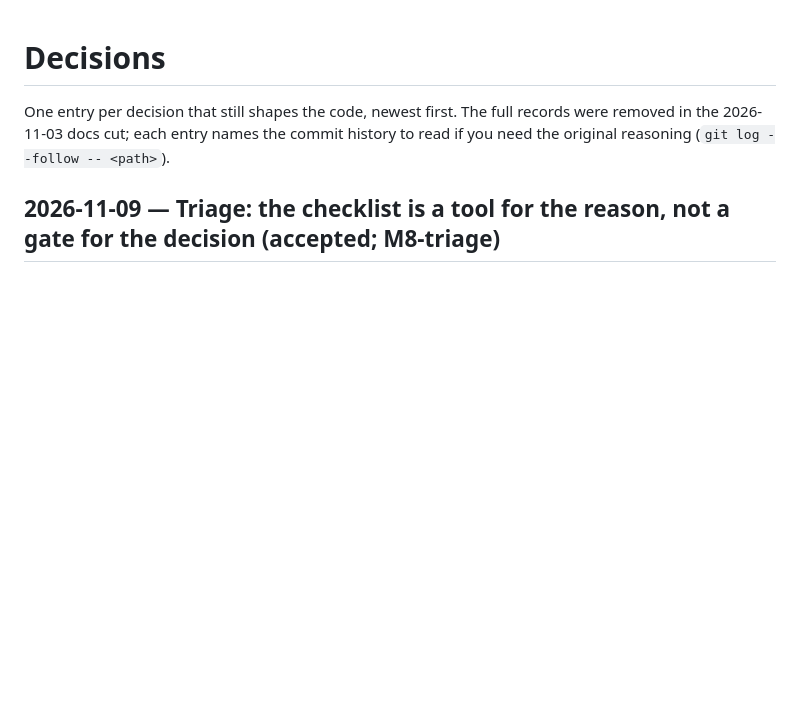
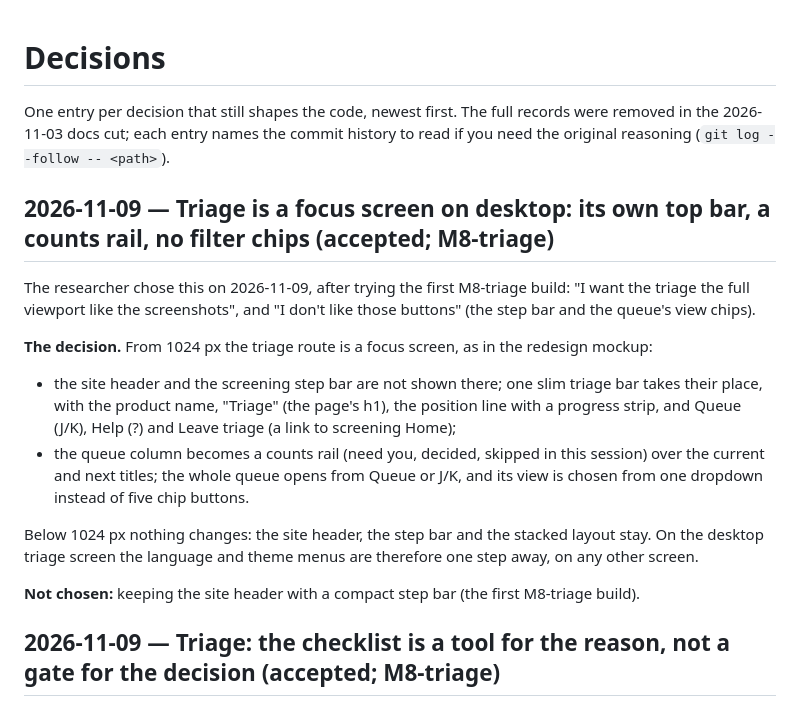
Before and after one commit to nexus-scholar-org/nexus-scholar-harness, a Markdown page: docs/decisions.md, the part around the change. GitHub-like rendering; blank space fills up the shorter version.

Commit message:
docs(m8-triage): triage is a focus screen on desktop (researcher, 2026-11-09)
Co-Authored-By: Claude Opus 5.5 <noreply@anthropic.com>

```diff
--- a/docs/decisions.md
+++ b/docs/decisions.md
@@ -3,6 +3,18 @@
 One entry per decision that still shapes the code, newest first. The full
 records were removed in the 2026-11-03 docs cut; each entry names the commit
 history to read if you need the original reasoning (`git log --follow -- <path>`).
+
+## 2026-11-09 — Triage is a focus screen on desktop: its own top bar, a counts rail, no filter chips (accepted; M8-triage)
+
+The researcher chose this on 2026-11-09, after trying the first M8-triage build: "I want the triage the full viewport like the screenshots", and "I don't like those buttons" (the step bar and the queue's view chips).
+
+**The decision.** From 1024 px the triage route is a focus screen, as in the redesign mockup:
+- the site header and the screening step bar are not shown there; one slim triage bar takes their place, with the product name, "Triage" (the page's h1), the position line with a progress strip, and Queue (J/K), Help (?) and Leave triage (a link to screening Home);
+- the queue column becomes a counts rail (need you, decided, skipped in this session) over the current and next titles; the whole queue opens from Queue or J/K, and its view is chosen from one dropdown instead of five chip buttons.
+
+Below 1024 px nothing changes: the site header, the step bar and the stacked layout stay. On the desktop triage screen the language and theme menus are therefore one step away, on any other screen.
+
+**Not chosen:** keeping the site header with a compact step bar (the first M8-triage build).
 
 ## 2026-11-09 — Triage: the checklist is a tool for the reason, not a gate for the decision (accepted; M8-triage)
 
```
